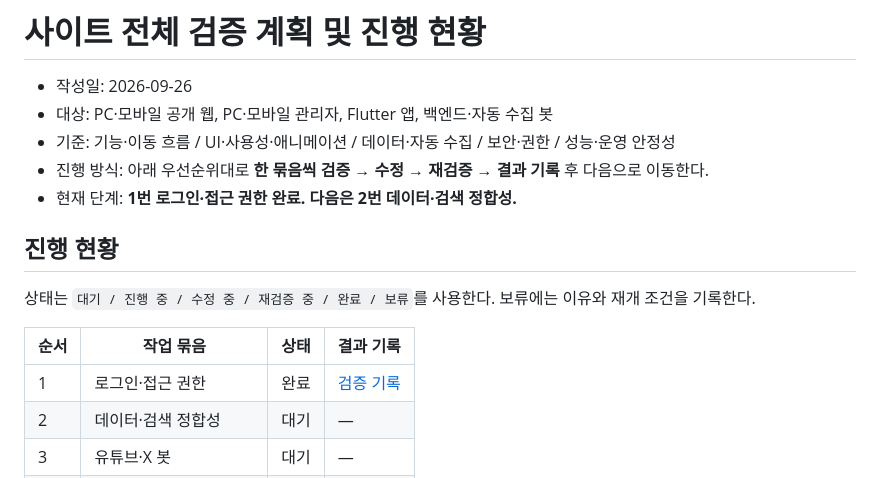
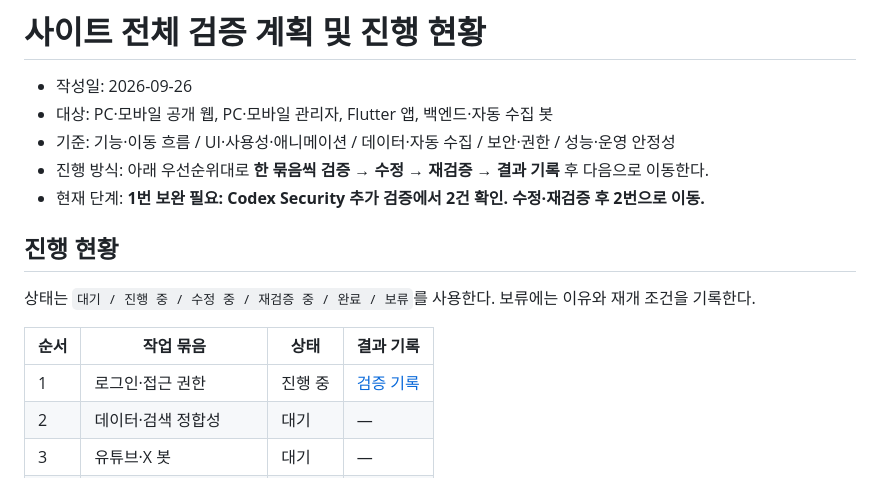
Before and after one commit to caadiq/fromlog, a Markdown page: docs/site-validation-plan.md, the part around the change. Drawn GitHub-style.

```diff
--- a/docs/site-validation-plan.md
+++ b/docs/site-validation-plan.md
@@ -4,7 +4,7 @@
 - 대상: PC·모바일 공개 웹, PC·모바일 관리자, Flutter 앱, 백엔드·자동 수집 봇
 - 기준: 기능·이동 흐름 / UI·사용성·애니메이션 / 데이터·자동 수집 / 보안·권한 / 성능·운영 안정성
 - 진행 방식: 아래 우선순위대로 **한 묶음씩 검증 → 수정 → 재검증 → 결과 기록** 후 다음으로 이동한다.
-- 현재 단계: **1번 로그인·접근 권한 완료. 다음은 2번 데이터·검색 정합성.**
+- 현재 단계: **1번 보완 필요: Codex Security 추가 검증에서 2건 확인. 수정·재검증 후 2번으로 이동.**
 
 ## 진행 현황
 
@@ -12,7 +12,7 @@
 
 | 순서 | 작업 묶음 | 상태 | 결과 기록 |
 | --- | --- | --- | --- |
-| 1 | 로그인·접근 권한 | 완료 | [검증 기록](validation/01-auth-access.md) |
+| 1 | 로그인·접근 권한 | 진행 중 | [검증 기록](validation/01-auth-access.md) |
 | 2 | 데이터·검색 정합성 | 대기 | — |
 | 3 | 유튜브·X 봇 | 대기 | — |
 | 4 | 일정 수집·실패 복구 | 대기 | — |
```
Also changed, not shown: docs/validation/01-auth-access.md (+39 -3 lines).
